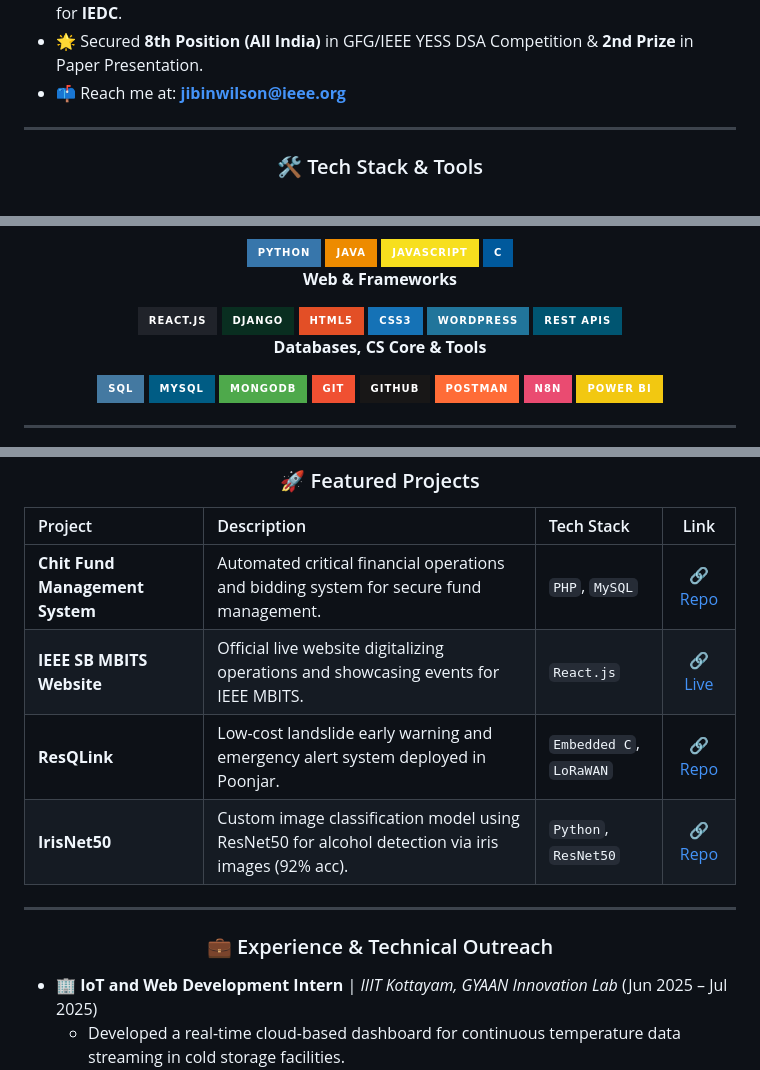
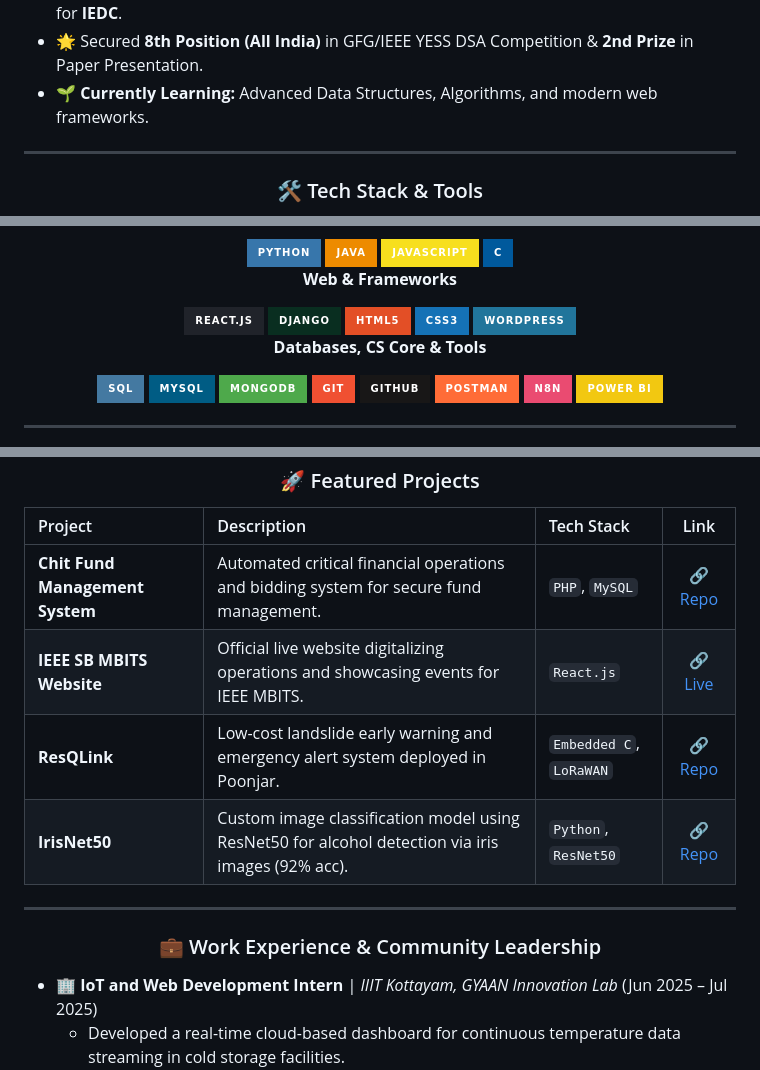
Before and after one commit to jibinwilson2004/jibinwilson2004, a Markdown page: README.md, 3 parts joined by grey strips. Drawn GitHub-style; badges without logos.

```diff
--- a/README.md
+++ b/README.md
@@ -22,7 +33,7 @@
 - 🚀 Previously interned at **IIIT Kottayam** and **High Court of Kerala**.
 - 👑 Actively leading tech communities as Chair/Vice Chair for **IEEE SBCs** & Operations Lead for **IEDC**.
 - 🌟 Secured **8th Position (All India)** in GFG/IEEE YESS DSA Competition & **2nd Prize** in Paper Presentation.
-- 📫 Reach me at: **[jibinwilson@ieee.org](mailto:jibinwilson@ieee.org)**
+- 🌱 **Currently Learning:** Advanced Data Structures, Algorithms, and modern web frameworks.
 
 ---
 
@@ -41,7 +53,6 @@
   <img src="https://img.shields.io/badge/HTML5-E34F26?style=for-the-badge&logo=html5&logoColor=white" alt="HTML5" />
   <img src="https://img.shields.io/badge/CSS3-1572B6?style=for-the-badge&logo=css3&logoColor=white" alt="CSS3" />
   <img src="https://img.shields.io/badge/WordPress-21759B?style=for-the-badge&logo=wordpress&logoColor=white" alt="WordPress" />
-  <img src="https://img.shields.io/badge/REST_APIs-005571?style=for-the-badge&logo=routing&logoColor=white" alt="REST APIs" />
 
   <p><strong>Databases, CS Core & Tools</strong></p>
   <img src="https://img.shields.io/badge/SQL-4479A1?style=for-the-badge&logo=postgresql&logoColor=white" alt="SQL" />
@@ -71,7 +83,8 @@
 
 ---
 
-<h3 align="center">💼 Experience & Technical Outreach</h3>
+<!-- Experience Section -->
+<h3 align="center">💼 Work Experience & Community Leadership</h3>
 
 - 🏢 **IoT and Web Development Intern** | *IIIT Kottayam, GYAAN Innovation Lab* (Jun 2025 – Jul 2025)
   - Developed a real-time cloud-based dashboard for continuous temperature data streaming in cold storage facilities.
```
Also changed, not shown: other parts of README.md (+29 -35 lines).
